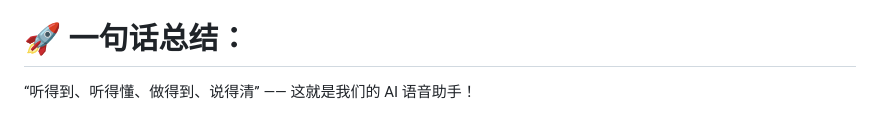
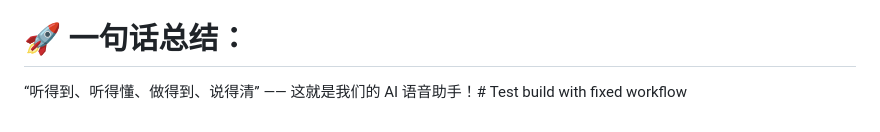
Before and after one commit to Star-ying/AI_Manager, a Markdown page: README.md, the part around the change. Drawn GitHub-style.

```diff
--- a/README.md
+++ b/README.md
@@ -258,4 +258,4 @@ Progress/
 
 # 🚀 一句话总结：
 
-“听得到、听得懂、做得到、说得清” —— 这就是我们的 AI 语音助手！
+“听得到、听得懂、做得到、说得清” —— 这就是我们的 AI 语音助手！# Test build with fixed workflow
```
